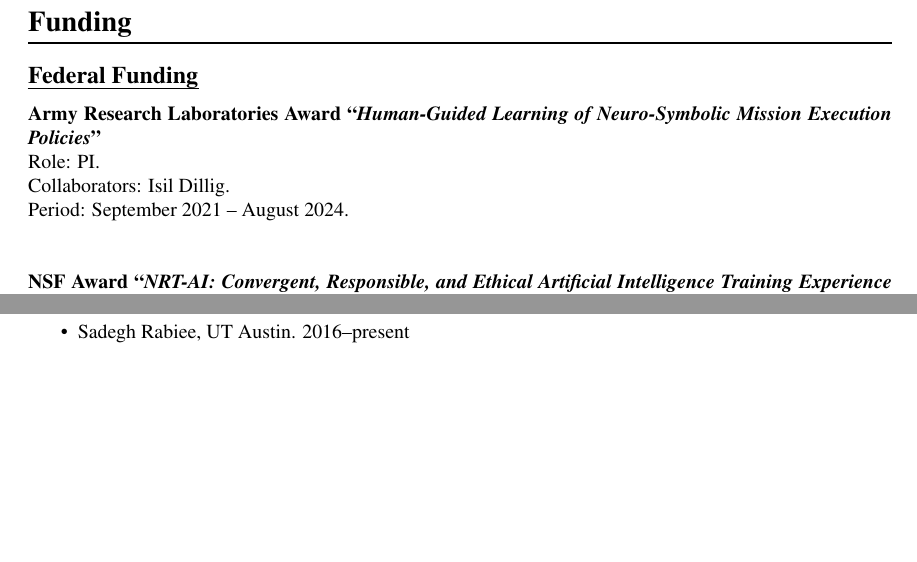
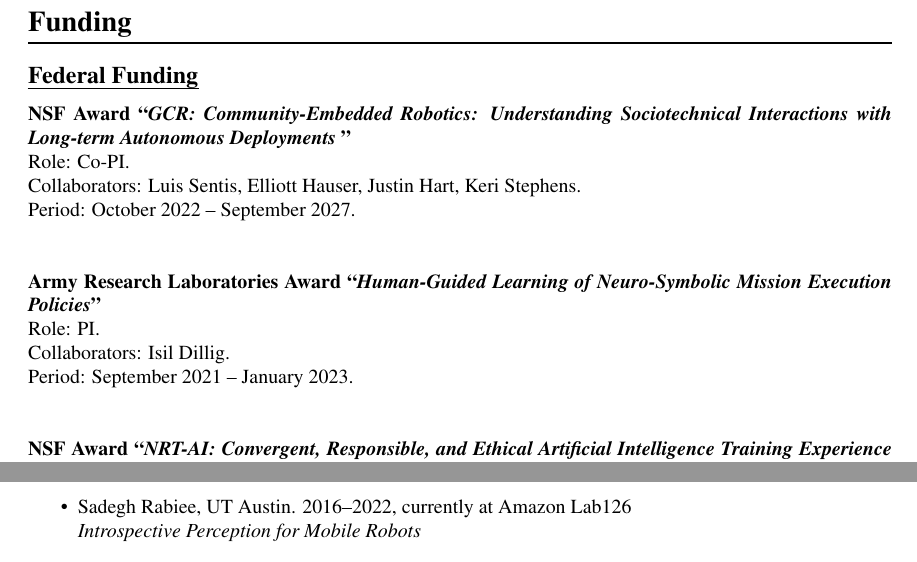
Before and after one commit to joydeep-b/joydeepb.com, a LaTeX CV (cv/joydeep_biswas_cv.tex): two parts of pages 2 and 9 of 16 before the commit and two parts of pages 2 and 11 of 17 after it, joined at a grey line, cut so that both start at the same text, the shorter picture padded with empty space. Compiled offline with pdfLaTeX.

Commit message:
Updated funding, students

```diff
--- a/cv/joydeep_biswas_cv.tex
+++ b/cv/joydeep_biswas_cv.tex
@@ -163,11 +163,18 @@
 
 \subsection*{Federal Funding}
 
+\textbf{NSF Award ``\emph{GCR: Community-Embedded Robotics: Understanding Sociotechnical Interactions with Long-term Autonomous Deployments
+}''}\\
+Role: Co-PI.\\
+Collaborators: Luis Sentis, Elliott Hauser, Justin Hart, Keri Stephens.\\
+Period: October 2022 -- September 2027.\\
+\funding{Amount: \$3,600,000}
+
 \textbf{Army Research Laboratories Award ``\emph{Human-Guided Learning of Neuro-Symbolic Mission Execution Policies}''}\\
 Role: PI.\\
 Collaborators: Isil Dillig.\\
-Period: September 2021 -- August 2024.\\
-\funding{Amount: \$1,475,934}
+Period: September 2021 -- January 2023.\\
+\funding{Amount: \$372,798}
 
 \textbf{NSF Award ``\emph{NRT-AI: Convergent, Responsible, and Ethical Artificial Intelligence Training Experience for Roboticists}''}\\
 Role: Co-PI.\\
@@ -537,7 +544,8 @@
  \item Joshua Hoffman (Co-advised by Swarat Chaudhuri), UT Austin. 2020--present
  \item Kavan Sikand, UT Austin. 2019--present
  \item Emily Pruc, UMass Amherst. 2018--present
- \item Sadegh Rabiee, UT Austin. 2016--present
+ \item Sadegh Rabiee, UT Austin. 2016--2022, currently at Amazon Lab126 \\
+ \emph{Introspective Perception for Mobile Robots}
  \item Jarrett Holtz, UT Austin. 2015--2022, currently at Bosch Research \\
  \emph{Leveraging Program Synthesis for Robust Long-Term Robot Autonomy via\\ Interactive Learning and Adaptation}
  \item Samer Nashed (Changed advisors in 2019), UMass Amherst. 2015--2019
```
Also changed, not shown: cv/joydeep_biswas_cv.pdf.
